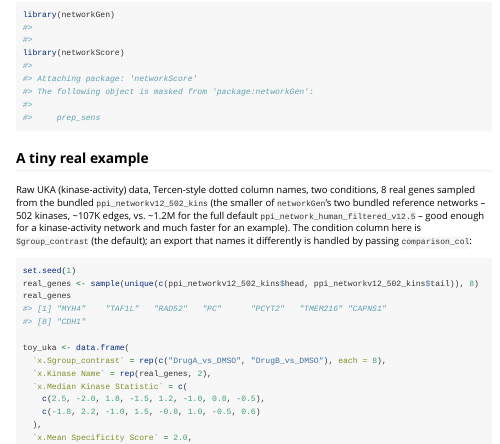
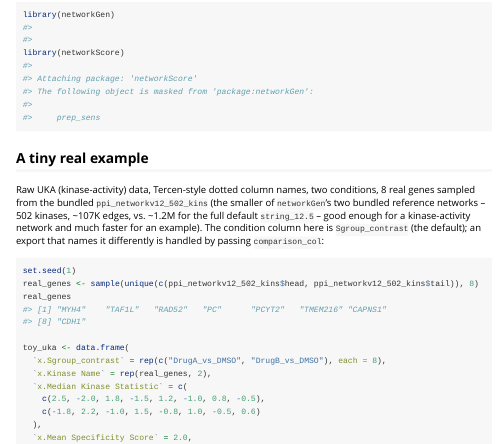
Before and after one commit to pamgene/networkScore, an R Markdown document (vignettes/networkScore.Rmd): the page in a window 1100 px wide, from 140 px down. The pictures show the output file vignettes/networkScore.html that the author committed with the source, opened offline; long lines of code are wrapped.

Commit message:
Fix stale ppi_network_human_filtered_v12.5 references (renamed to string_12.5)
networkGen's bundled reference network was renamed
ppi_network_human_filtered_v12.5 -> string_12.5 (shorter, matches its
folder-name display). No networkScore code referenced it directly
(ppi_network has no default here), just two roxygen examples and one
vignette line -- updated.

93 tests pass; R CMD check clean (2 pre-existing benign notes); vignette
re-rendered.

Co-Authored-By: Claude Sonnet 5 <noreply@anthropic.com>

````diff
--- a/vignettes/networkScore.Rmd
+++ b/vignettes/networkScore.Rmd
@@ -31,11 +31,10 @@ library(networkScore)
 Raw UKA (kinase-activity) data, Tercen-style dotted column names, two
 conditions, 8 real genes sampled from the bundled `ppi_networkv12_502_kins`
 (the smaller of `networkGen`'s two bundled reference networks -- 502
-kinases, ~107K edges, vs. ~1.2M for the full default
-`ppi_network_human_filtered_v12.5` -- good enough for a kinase-activity
-network and much faster for an example). The condition column here is
-`Sgroup_contrast` (the default); an export that names it differently is
-handled by passing `comparison_col`:
+kinases, ~107K edges, vs. ~1.2M for the full default `string_12.5` --
+good enough for a kinase-activity network and much faster for an example).
+The condition column here is `Sgroup_contrast` (the default); an export
+that names it differently is handled by passing `comparison_col`:
 
 ```{r toy-uka}
 set.seed(1)
````
Also changed, not shown: R/network-score.R (+2 -2 lines), vignettes/networkScore.html, 2 other files.
